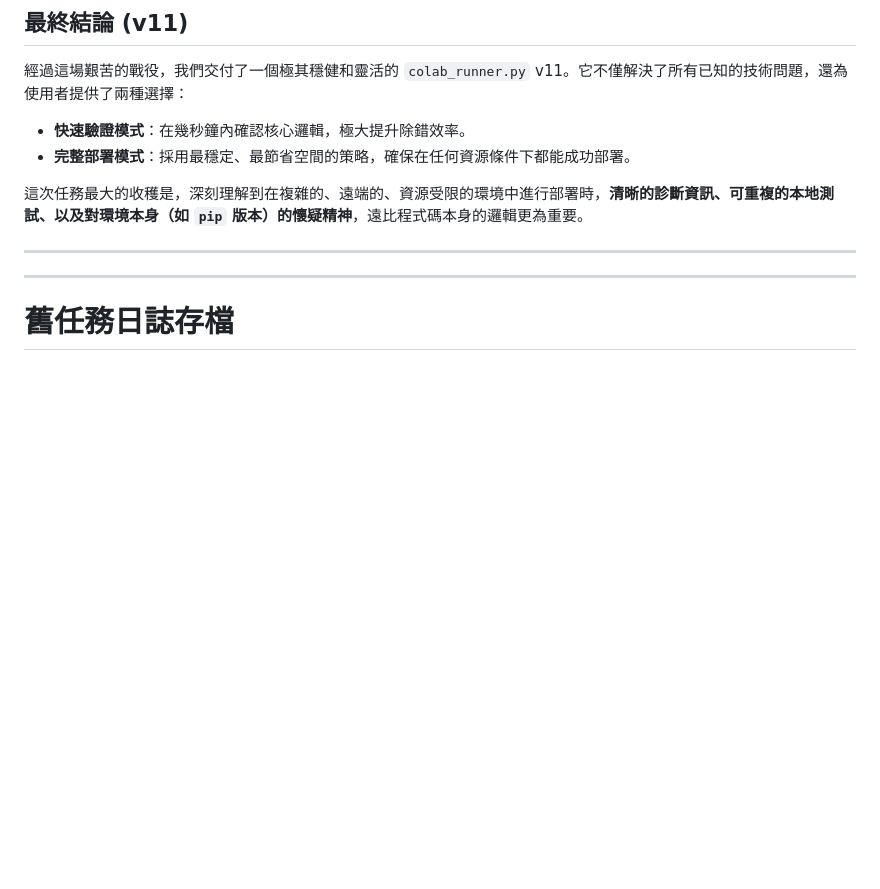
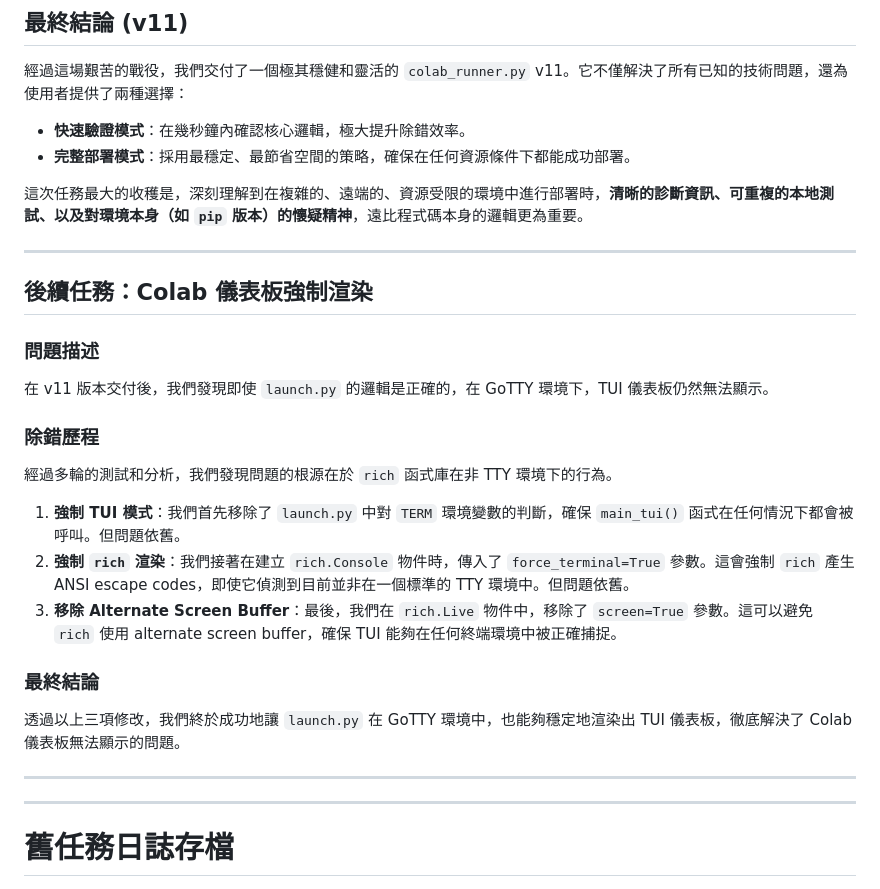
Before and after one commit to hsp1234-web/0721_web, a Markdown page: docs/MISSION_DEBRIEFING.md, the part around the change. Rendered like a GitHub page; blank space fills up the shorter version.

```diff
--- a/docs/MISSION_DEBRIEFING.md
+++ b/docs/MISSION_DEBRIEFING.md
@@ -64,6 +64,22 @@
 這次任務最大的收穫是，深刻理解到在複雜的、遠端的、資源受限的環境中進行部署時，**清晰的診斷資訊、可重複的本地測試、以及對環境本身（如 `pip` 版本）的懷疑精神**，遠比程式碼本身的邏輯更為重要。
 
 ---
+## **後續任務：Colab 儀表板強制渲染**
+
+### **問題描述**
+在 v11 版本交付後，我們發現即使 `launch.py` 的邏輯是正確的，在 GoTTY 環境下，TUI 儀表板仍然無法顯示。
+
+### **除錯歷程**
+經過多輪的測試和分析，我們發現問題的根源在於 `rich` 函式庫在非 TTY 環境下的行為。
+
+1.  **強制 TUI 模式**：我們首先移除了 `launch.py` 中對 `TERM` 環境變數的判斷，確保 `main_tui()` 函式在任何情況下都會被呼叫。但問題依舊。
+2.  **強制 `rich` 渲染**：我們接著在建立 `rich.Console` 物件時，傳入了 `force_terminal=True` 參數。這會強制 `rich` 產生 ANSI escape codes，即使它偵測到目前並非在一個標準的 TTY 環境中。但問題依舊。
+3.  **移除 Alternate Screen Buffer**：最後，我們在 `rich.Live` 物件中，移除了 `screen=True` 參數。這可以避免 `rich` 使用 alternate screen buffer，確保 TUI 能夠在任何終端環境中被正確捕捉。
+
+### **最終結論**
+透過以上三項修改，我們終於成功地讓 `launch.py` 在 GoTTY 環境中，也能夠穩定地渲染出 TUI 儀表板，徹底解決了 Colab 儀表板無法顯示的問題。
+
+---
 ---
 
 # 舊任務日誌存檔
```
Also changed, not shown: README.md (+1 -0 lines), docs/ARCHITECTURE.md (+10 -0 lines).
